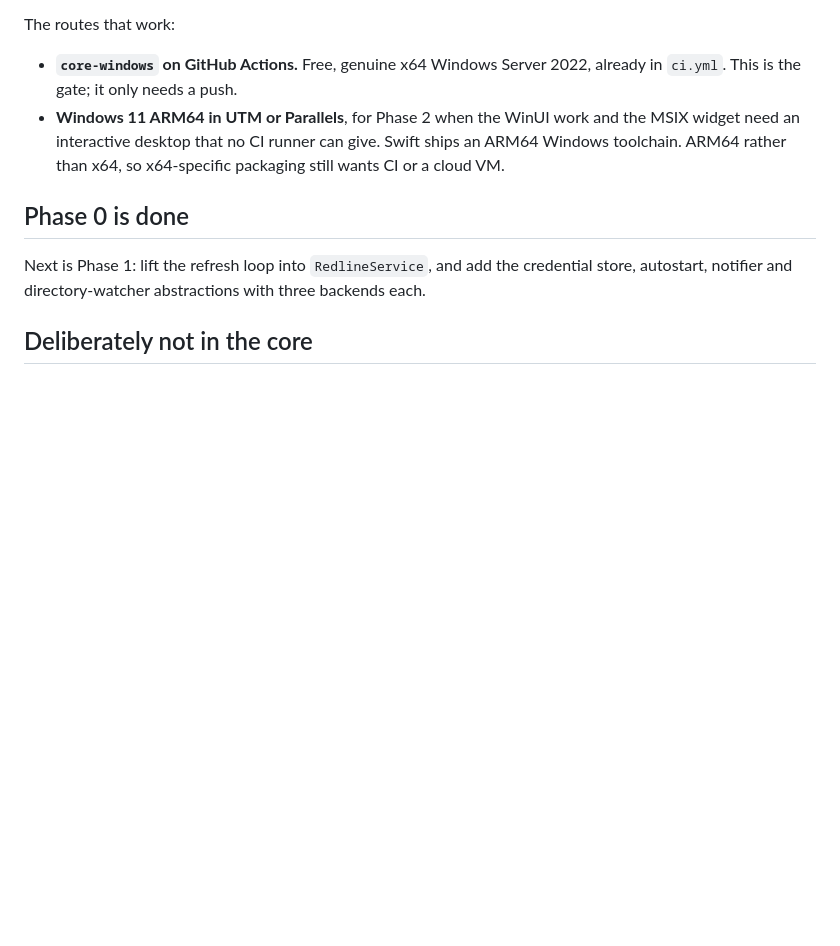
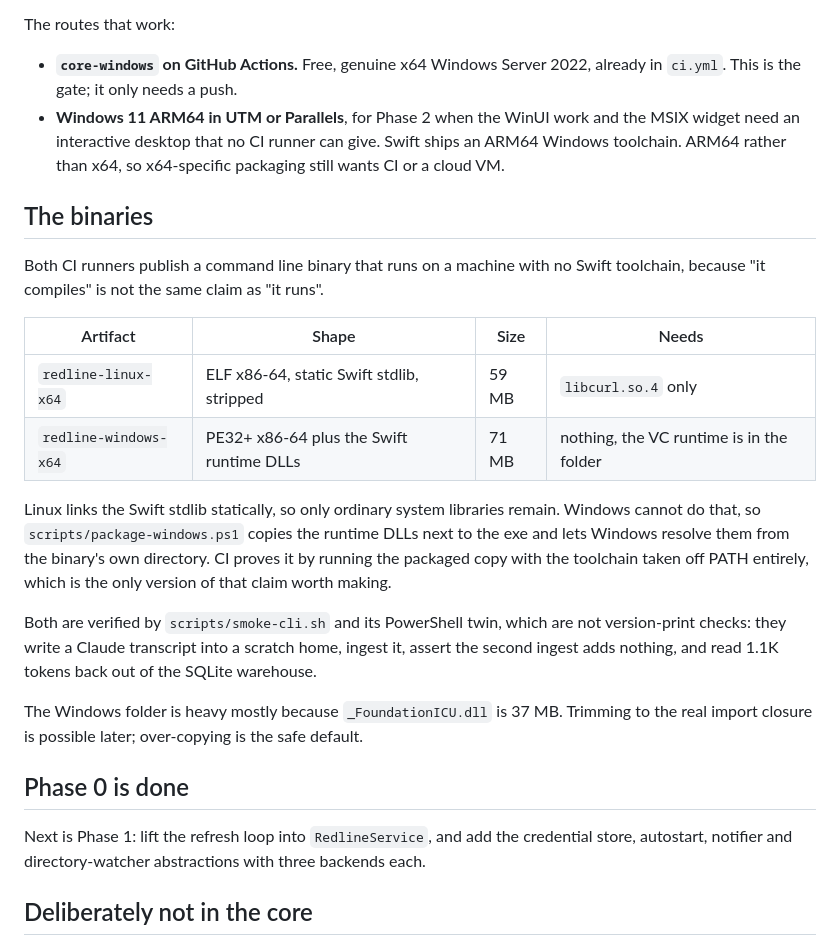
Before and after one commit to goriparthi/redline, a Markdown page: notes/cross-platform.md, the part around the change. Rendered like a GitHub page; blank space fills up the shorter version.

Commit message:
Record the shipped binaries

```diff
--- a/notes/cross-platform.md
+++ b/notes/cross-platform.md
@@ -85,6 +85,29 @@ The routes that work:
   widget need an interactive desktop that no CI runner can give. Swift ships an ARM64 Windows
   toolchain. ARM64 rather than x64, so x64-specific packaging still wants CI or a cloud VM.
 
+## The binaries
+
+Both CI runners publish a command line binary that runs on a machine with no Swift toolchain,
+because "it compiles" is not the same claim as "it runs".
+
+| Artifact | Shape | Size | Needs |
+|---|---|---|---|
+| `redline-linux-x64` | ELF x86-64, static Swift stdlib, stripped | 59 MB | `libcurl.so.4` only |
+| `redline-windows-x64` | PE32+ x86-64 plus the Swift runtime DLLs | 71 MB | nothing, the VC runtime is in the folder |
+
+Linux links the Swift stdlib statically, so only ordinary system libraries remain. Windows
+cannot do that, so `scripts/package-windows.ps1` copies the runtime DLLs next to the exe and
+lets Windows resolve them from the binary's own directory. CI proves it by running the
+packaged copy with the toolchain taken off PATH entirely, which is the only version of that
+claim worth making.
+
+Both are verified by `scripts/smoke-cli.sh` and its PowerShell twin, which are not
+version-print checks: they write a Claude transcript into a scratch home, ingest it, assert the
+second ingest adds nothing, and read 1.1K tokens back out of the SQLite warehouse.
+
+The Windows folder is heavy mostly because `_FoundationICU.dll` is 37 MB. Trimming to the real
+import closure is possible later; over-copying is the safe default.
+
 ## Phase 0 is done
 
 Next is Phase 1: lift the refresh loop into `RedlineService`, and add the credential store,
```
